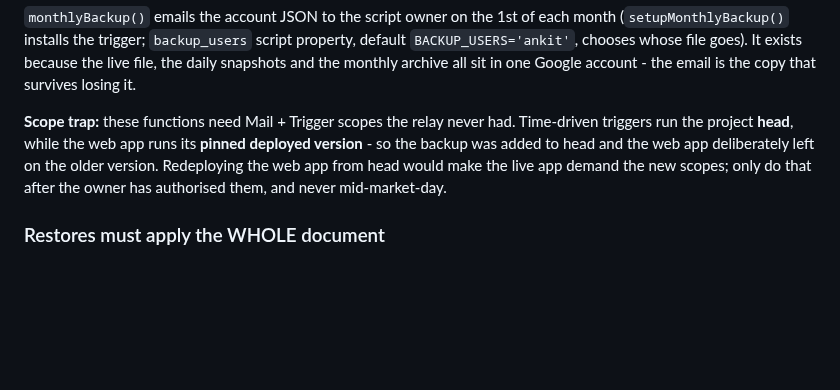
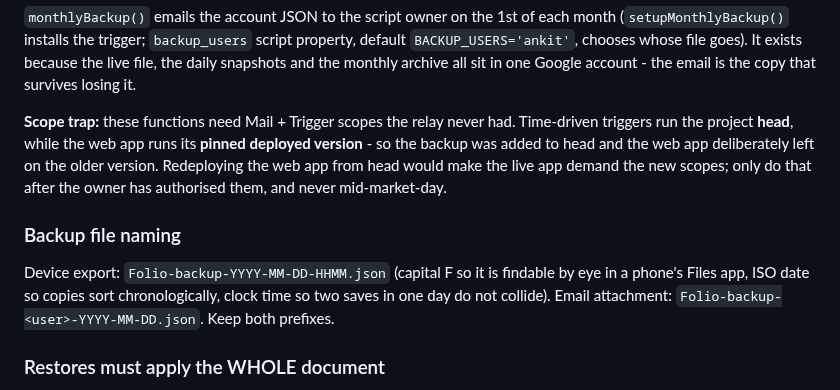
Before and after one commit to ankit-icici/folio, a Markdown page: CLAUDE.md, the part around the change. Rendered like a GitHub page; blank space fills up the shorter version.

Commit message:
docs: backup file naming convention

```diff
--- a/CLAUDE.md
+++ b/CLAUDE.md
@@ -221,6 +221,12 @@ the backup was added to head and the web app deliberately left on the older vers
 the web app from head would make the live app demand the new scopes; only do that after the
 owner has authorised them, and never mid-market-day.
 
+### Backup file naming
+
+Device export: `Folio-backup-YYYY-MM-DD-HHMM.json` (capital F so it is findable by eye in a
+phone's Files app, ISO date so copies sort chronologically, clock time so two saves in one day
+do not collide). Email attachment: `Folio-backup-<user>-YYYY-MM-DD.json`. Keep both prefixes.
+
 ### Restores must apply the WHOLE document
 
 Both restore paths (server snapshot and pasted file) used to do `stocks=d.stocks; txns=d.txns`
```
